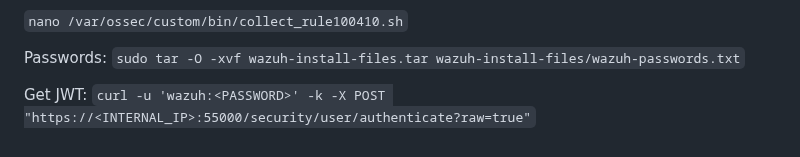
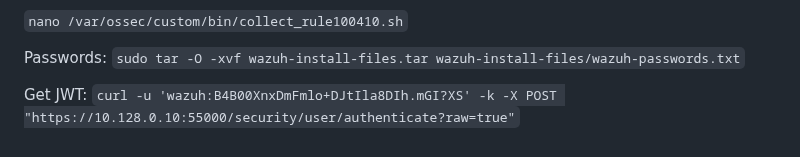
Before and after one commit to sefatuter/acme-siem, a Markdown page: README.md, the part around the change. Rendered like a GitHub page.

````diff
--- a/README.md
+++ b/README.md
@@ -1269,4 +1269,4 @@
 
 Passwords: ```sudo tar -O -xvf wazuh-install-files.tar wazuh-install-files/wazuh-passwords.txt```
 
-Get JWT: ```curl -u 'wazuh:<PASSWORD>' -k -X POST "https://<INTERNAL_IP>:55000/security/user/authenticate?raw=true"```
+Get JWT: ```curl -u 'wazuh:B4B00XnxDmFmlo+DJtIla8DIh.mGI?XS' -k -X POST "https://10.128.0.10:55000/security/user/authenticate?raw=true"```
````
